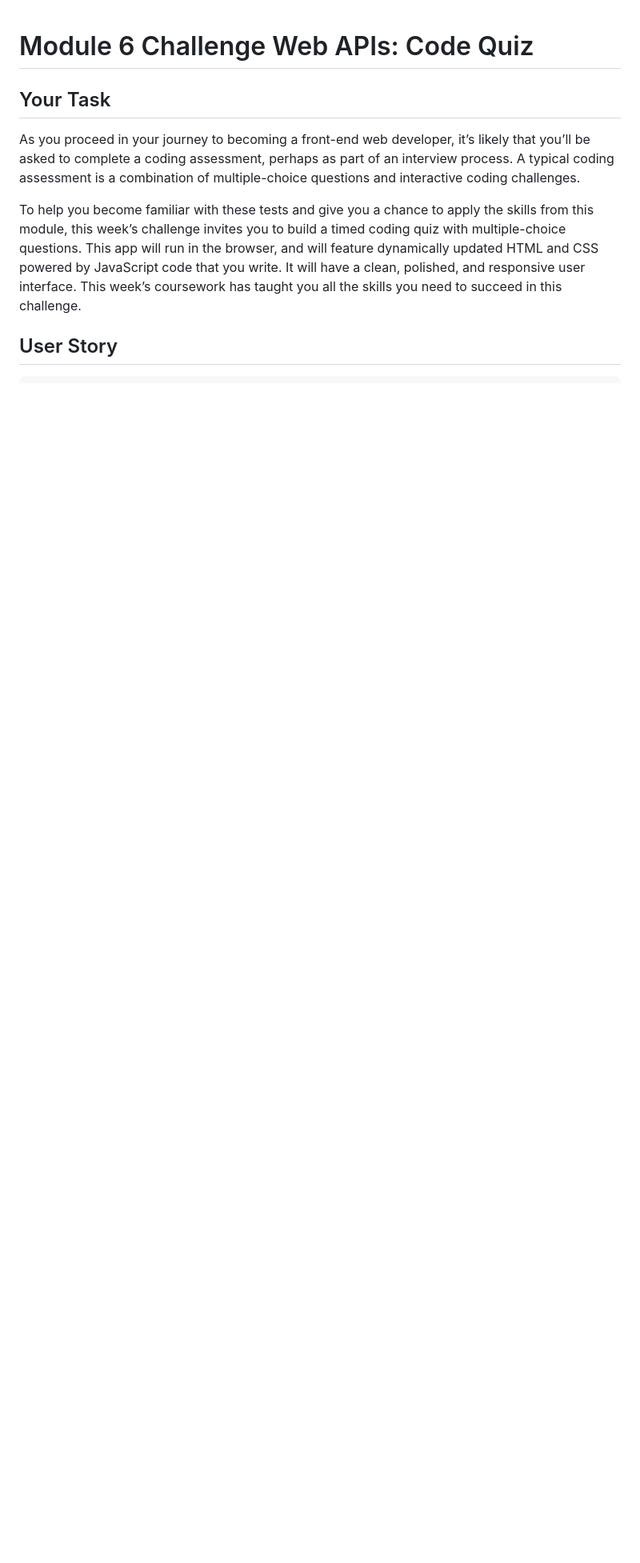
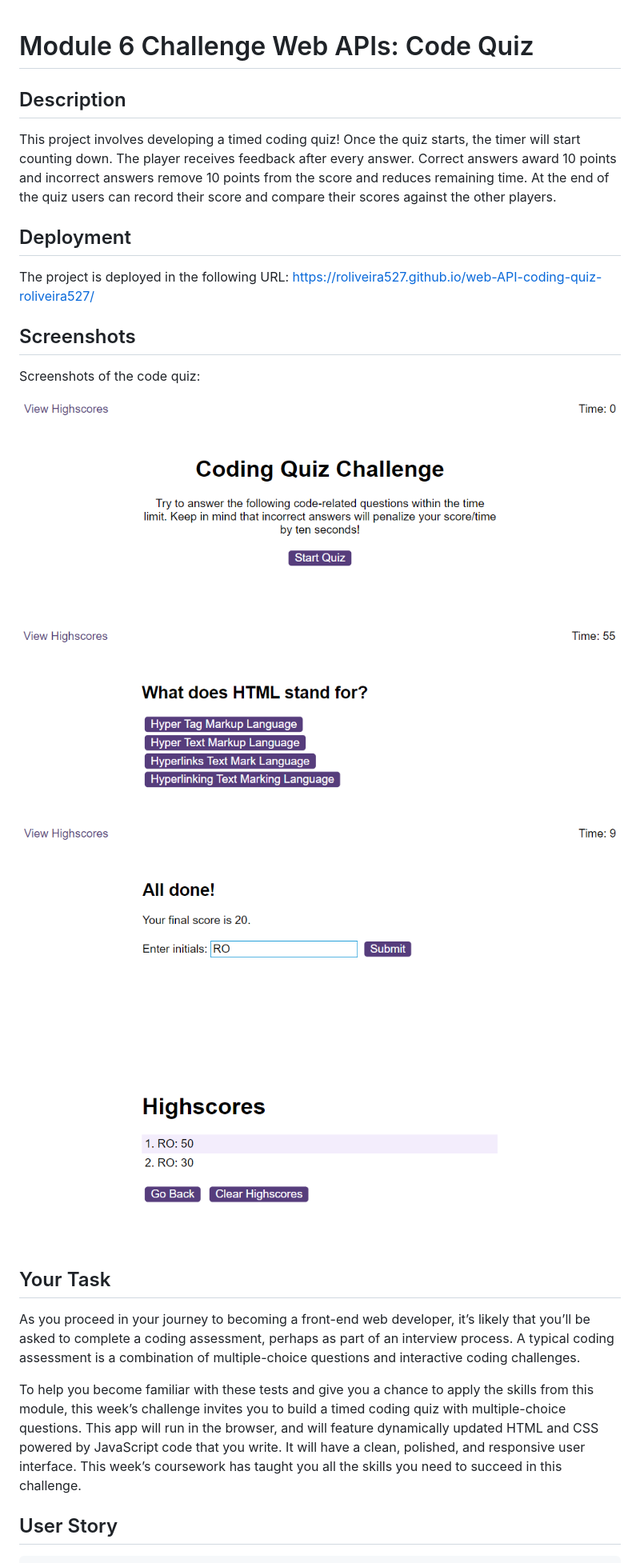
Before and after one commit to roliveira527/web-API-coding-quiz-roliveira527, a Markdown page: README.md, the part around the change. Shown: that part at 80% size. Drawn GitHub-style; pictures changed too: assets/screenshots/screenshot_1.png (added), assets/screenshots/screenshot_2.png (added), assets/screenshots/screenshot_3.png (added); blank space fills up the shorter version.

Commit message:
added screenshots and updated README

```diff
--- a/README.md
+++ b/README.md
@@ -1,4 +1,21 @@
 # Module 6 Challenge Web APIs: Code Quiz
+
+## Description
+
+This project involves developing a timed coding quiz! Once the quiz starts, the timer will start counting down. The player receives feedback after every answer. Correct answers award 10 points and incorrect answers remove 10 points from the score and reduces remaining time. At the end of the quiz users can record their score and compare their scores against the other players.
+
+## Deployment
+
+The project is deployed in the following URL: https://roliveira527.github.io/web-API-coding-quiz-roliveira527/
+
+## Screenshots
+
+Screenshots of the code quiz:
+
+![quiz main screen](./assets/screenshots/screenshot_1.png)
+![quiz example question demo](./assets/screenshots/screenshot_2.png)
+![quiz recording score demo](./assets/screenshots/screenshot_3.png)
+![quiz highscores screen demo](./assets/screenshots/screenshot_4.png)
 
 ## Your Task
 
```
